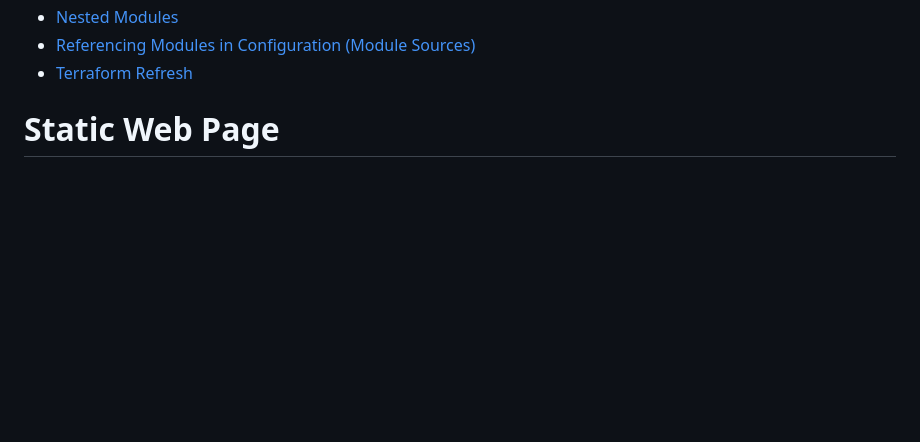
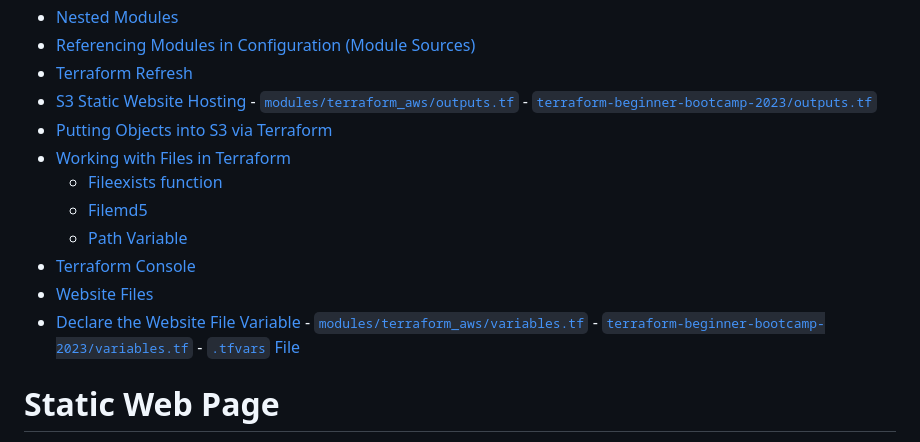
Before and after one commit to ChigozieCO/terraform-beginner-bootcamp-2023, a Markdown page: journal/week1.md, the part around the change printed below. Rendered like a GitHub page; blank space fills up the shorter version.

Commit message:
#31 Update week1.md with TOC and images

```diff
--- a/journal/week1.md
+++ b/journal/week1.md
@@ -31,6 +31,20 @@ This week started out with the usual live stream that starts up our week.
 - [Nested Modules](##nested-modules)
 - [Referencing Modules in Configuration (Module Sources)](#referencing-modules-in-configuration-module-sources)
 - [Terraform Refresh](#terraform-refresh)
+- [S3 Static Website Hosting](#s3-static-website-hosting)
+      - [`modules/terraform_aws/outputs.tf`](#modulesterraform_awsoutputstf)
+      - [`terraform-beginner-bootcamp-2023/outputs.tf`](#terraform-beginner-bootcamp-2023outputstf)
+- [Putting Objects into S3 via Terraform](#putting-objects-into-s3-via-terraform)
+- [Working with Files in Terraform](#working-with-files-in-terraform)
+    + [Fileexists function](#fileexists-function)
+    + [Filemd5](#filemd5)
+    + [Path Variable](#path-variable)
+- [Terraform Console](#terraform-console)
+- [Website Files](#website-files)
+- [Declare the Website File Variable](#declare-the-website-file-variable)
+      - [`modules/terraform_aws/variables.tf`](#modulesterraform_awsvariablestf)
+      - [`terraform-beginner-bootcamp-2023/variables.tf`](#terraform-beginner-bootcamp-2023variablestf)
+      - [`.tfvars` File](#tfvars-file)
 
 
 # Static Web Page
```
Also changed, not shown: other parts of journal/week1.md (+1 -1 lines).
